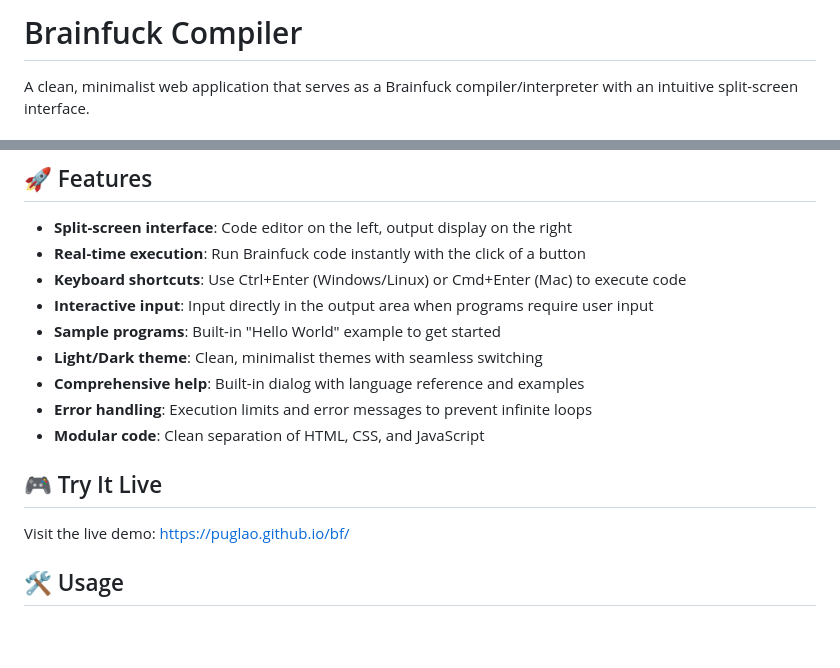
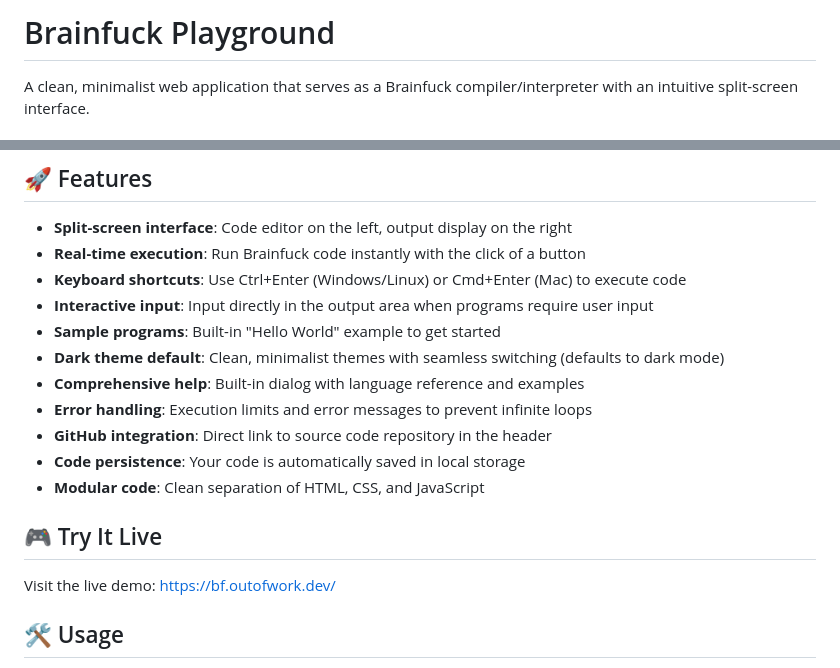
Before and after one commit to puglao/bf, a Markdown page: README.md, 2 parts joined by grey strips. Rendered like a GitHub page; blank space fills up the shorter version.

Commit message:
Update README.md: title, features, and live demo URL
- Change title from "Brainfuck Compiler" to "Brainfuck Playground"
- Update theme description to mention dark theme as default
- Add GitHub integration and code persistence features
- Update live demo URL to custom domain bf.outofwork.dev

🤖 Generated with [Claude Code](https://claude.ai/code)

Co-Authored-By: Claude <noreply@anthropic.com>

```diff
--- a/README.md
+++ b/README.md
@@ -1,4 +1,4 @@
-# Brainfuck Compiler
+# Brainfuck Playground
 
 A clean, minimalist web application that serves as a Brainfuck compiler/interpreter with an intuitive split-screen interface.
 
@@ -13,14 +13,16 @@ This project was created to try out [Claude Code](https://claude.ai/code) - Anth
 - **Keyboard shortcuts**: Use Ctrl+Enter (Windows/Linux) or Cmd+Enter (Mac) to execute code
 - **Interactive input**: Input directly in the output area when programs require user input
 - **Sample programs**: Built-in "Hello World" example to get started
-- **Light/Dark theme**: Clean, minimalist themes with seamless switching
+- **Dark theme default**: Clean, minimalist themes with seamless switching (defaults to dark mode)
 - **Comprehensive help**: Built-in dialog with language reference and examples
 - **Error handling**: Execution limits and error messages to prevent infinite loops
+- **GitHub integration**: Direct link to source code repository in the header
+- **Code persistence**: Your code is automatically saved in local storage
 - **Modular code**: Clean separation of HTML, CSS, and JavaScript
 
 ## 🎮 Try It Live
 
-Visit the live demo: [https://puglao.github.io/bf/](https://puglao.github.io/bf/)
+Visit the live demo: [https://bf.outofwork.dev/](https://bf.outofwork.dev/)
 
 ## 🛠️ Usage
 
```
